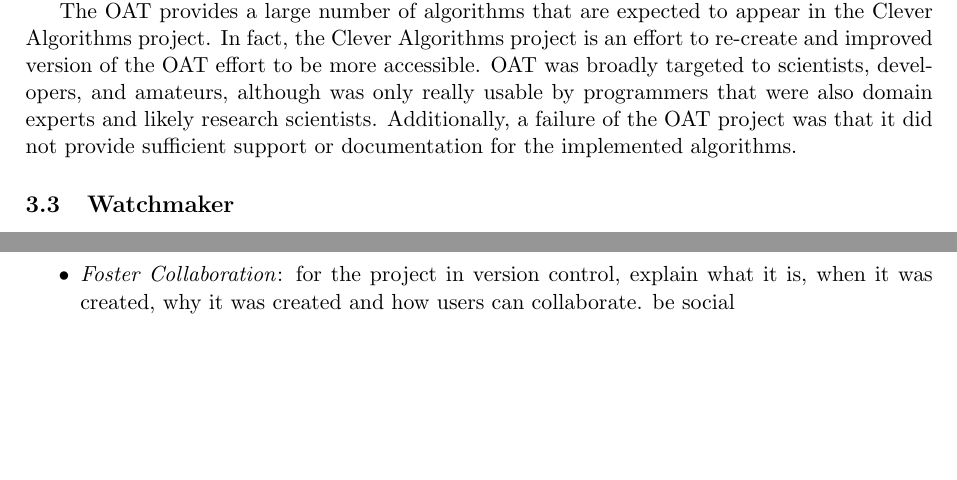
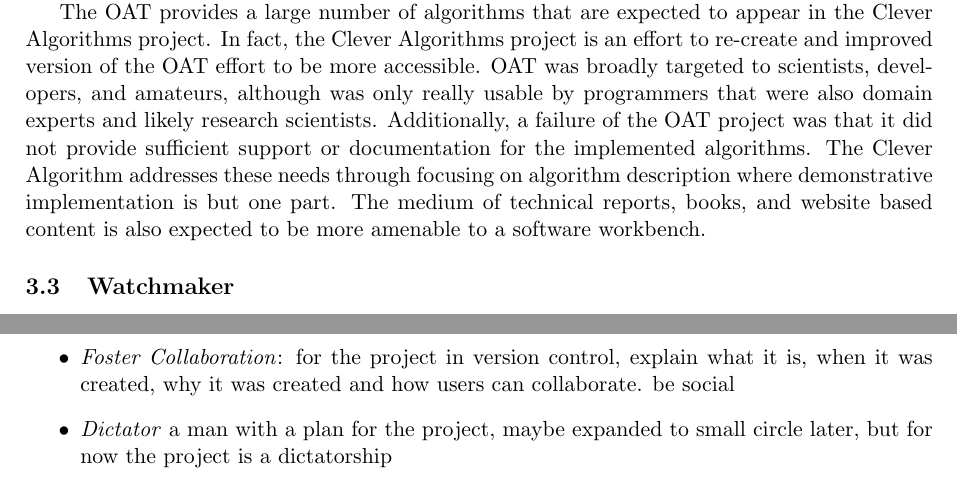
Before and after one commit to clever-algorithms/CleverAlgorithms, a LaTeX document (workspace/03-inspiring-works/techreport-20100110-1.tex): two parts of pages 9 and 10 of 11, joined at a grey line, cut so that both start at the same text, the shorter picture padded with empty space. Compiled offline with pdfLaTeX.

Commit message:
drafted oat

```diff
--- a/workspace/03-inspiring-works/techreport-20100110-1.tex
+++ b/workspace/03-inspiring-works/techreport-20100110-1.tex
@@ -260,8 +260,8 @@ A description of the project from the projects website is as follows: ``\emph{Th
 
 The project was inspired by the WEKA platform, although targeted optimization algorithms, providing a large number of problem and algorithm instances for a number domains (such as continuous function optimization, binary function optimization, traveling salesman problem, and graph coloring). Algorithms are drawn from many fields of study such as Evolutionary Computation, Swarm Intelligence, Ant Colony Optimization, and Stochastic Optimization. Like the WEKA project, the OAT library enforces algorithm implementation standardization through the use of programming artifacts (interfaces, base classes, and abstract methods).
 
-% what i like
-The OAT provides a large number of algorithms that are expected to appear in the Clever Algorithms project. In fact, the Clever Algorithms project is an effort to re-create and improved version of the OAT effort to be more accessible. OAT was broadly targeted to scientists, developers, and amateurs, although was only really usable by programmers that were also domain experts and likely research scientists. Additionally, a failure of the OAT project was that it did not provide sufficient support or documentation for the implemented algorithms.
+% what i do/don't like
+The OAT provides a large number of algorithms that are expected to appear in the Clever Algorithms project. In fact, the Clever Algorithms project is an effort to re-create and improved version of the OAT effort to be more accessible. OAT was broadly targeted to scientists, developers, and amateurs, although was only really usable by programmers that were also domain experts and likely research scientists. Additionally, a failure of the OAT project was that it did not provide sufficient support or documentation for the implemented algorithms. The Clever Algorithm addresses these needs through focusing on algorithm description where demonstrative implementation is but one part. The medium of technical reports, books, and website based content is also expected to be more amenable to a software workbench.
 
 %
 % Watchmaker
@@ -310,6 +310,7 @@ The following describe a set of properties distilled from the inspiring works:
 	\item \emph{Referencing}: Provide a way to reference the work product (tech reports), milestones, and the project itself, allow people to reference everything with a link and a citation
 	\item \emph{Complete Book} only release complete versions of the book, not versions in incomplete states.
 	\item \emph{Foster Collaboration}: for the project in version control, explain what it is, when it was created, why it was created and how users can collaborate. be social
+	\item \emph{Dictator} a man with a plan for the project, maybe expanded to small circle later, but for now the project is a dictatorship
 \end{itemize}
 
 
```
